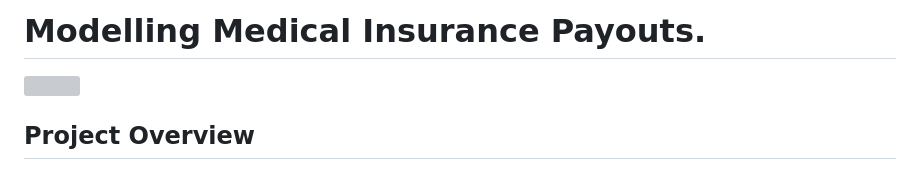
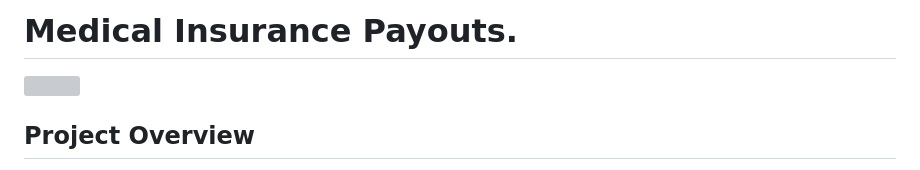
Before and after one commit to okanina/MODELING_MEDICAL_INSURANCE, a Markdown page: README.md, the part around the change. Drawn GitHub-style; grey boxes are pictures that could not be loaded.

```diff
--- a/README.md
+++ b/README.md
@@ -1,4 +1,4 @@
-# Modelling Medical Insurance Payouts.
+# Medical Insurance Payouts.
 
 
 <img src="templates/static/images/insurance_claim_form.jpg" width=1000>
```
